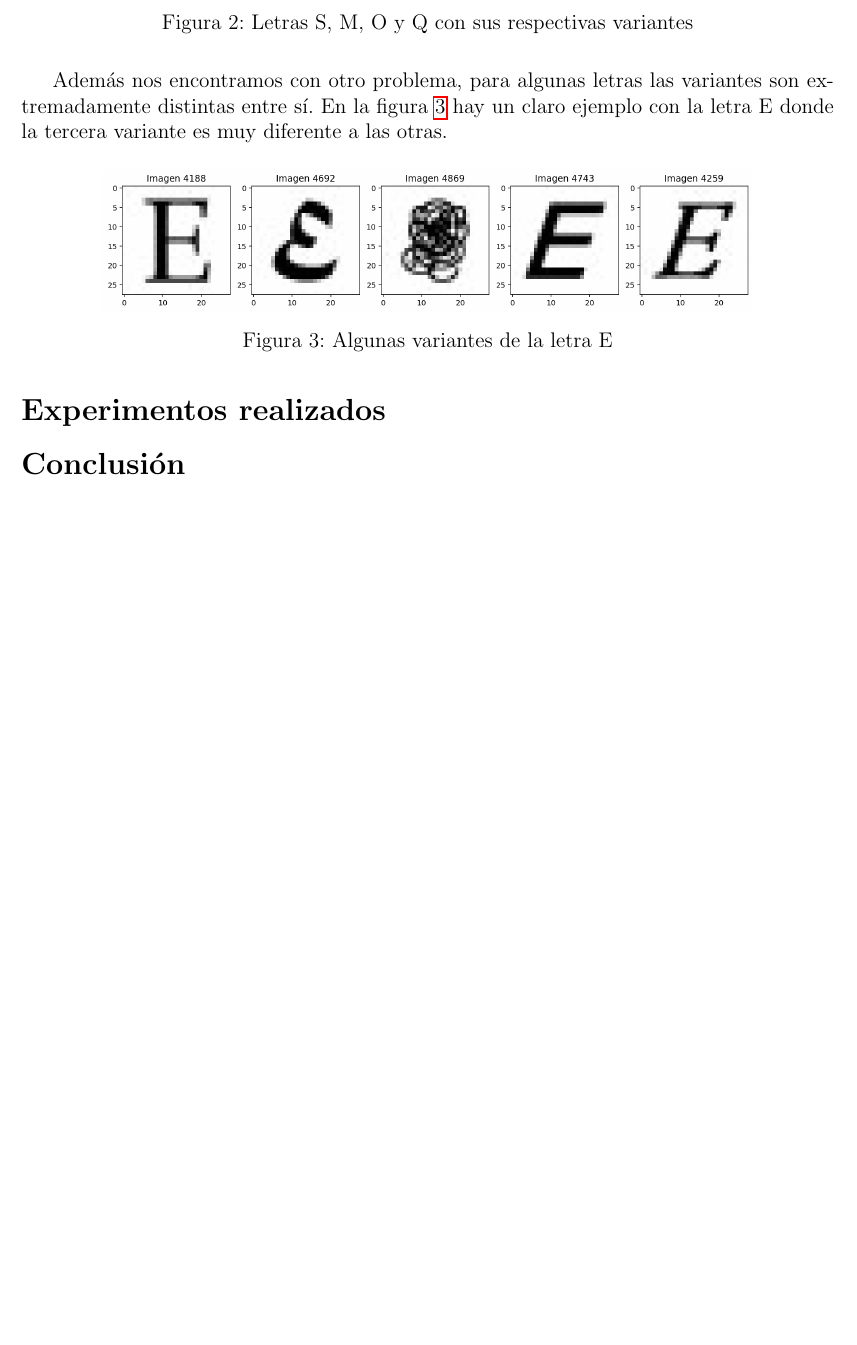
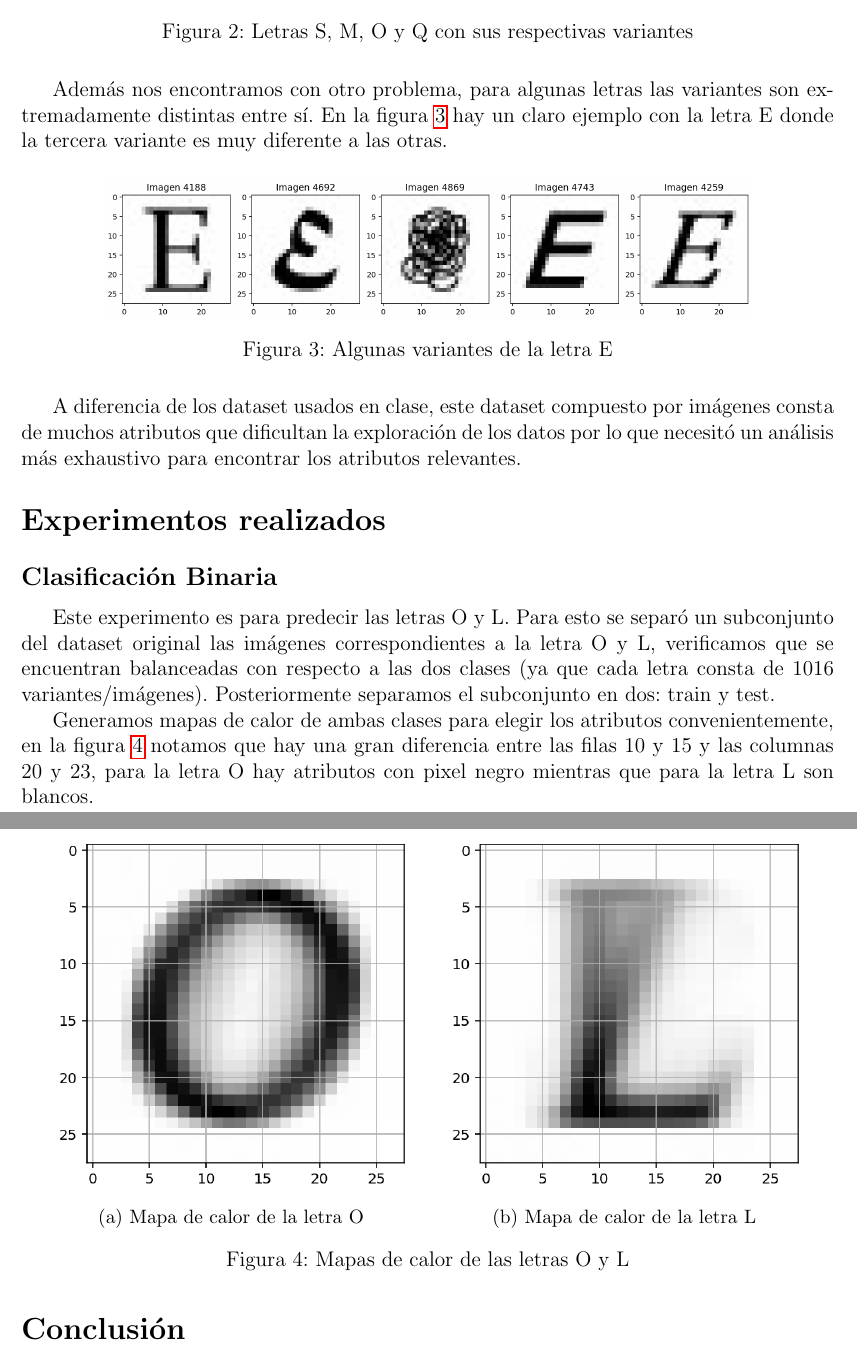
Before and after one commit to elciclon/english-alphabet-classification-model, a LaTeX document (TP-02-Informe-NAN.tex): part of page 3 of 3 before the commit and two parts of pages 3 and 4 of 4 after it, the two joined at a grey line, cut so that both start at the same text, the shorter picture padded with empty space. Compiled offline with pdfLaTeX.

Commit message:
avanzo informe

```diff
--- a/TP-02-Informe-NAN.tex
+++ b/TP-02-Informe-NAN.tex
@@ -115,7 +115,37 @@ la tercera variante es muy diferente a las otras.
     \label{fig:letra_E}
 \end{figure}
 
+A diferencia de los dataset usados en clase, este dataset compuesto por imágenes consta de muchos atributos que dificultan
+la exploración de los datos por lo que necesitó un análisis más exhaustivo para encontrar los atributos relevantes.
+
 \section*{Experimentos realizados}
+\subsection*{Clasificación Binaria}
+Este experimento es para predecir las letras O y L. Para esto se separó un subconjunto del dataset original las
+imágenes correspondientes a la letra O y L, verificamos que se encuentran balanceadas con respecto a las dos clases (ya que cada letra
+consta de 1016 variantes/imágenes). Posteriormente separamos el subconjunto en dos: train y test.
+
+Generamos mapas de calor de ambas clases para elegir los atributos convenientemente, en la figura \ref{fig:mapas_calor} notamos que
+hay una gran diferencia entre las filas 10 y 15 y las columnas 20 y 23, para la letra O hay atributos con pixel negro mientras que
+para la letra L son blancos.
+
+\begin{figure}[H]
+     \centering
+     \begin{subfigure}[b]{0.45\textwidth}
+         \centering
+         \includegraphics[width=\textwidth]{mapaDeCalorO.png}
+         \caption{Mapa de calor de la letra O}
+     \end{subfigure}
+     \quad
+     \begin{subfigure}[b]{0.45\textwidth}
+         \centering
+         \includegraphics[width=\textwidth]{mapaDeCalorL.png}
+         \caption{Mapa de calor de la letra L}
+     \end{subfigure}
+     \caption{Mapas de calor de las letras O y L}
+     \label{fig:mapas_calor}
+\end{figure}
+
+
 
 \section*{Conclusión}
 \end{document}
```
Also changed, not shown: TP-02-Informe-NAN.pdf, images/mapaDeCalorL.png (added), images/mapaDeCalorO.png (added).
